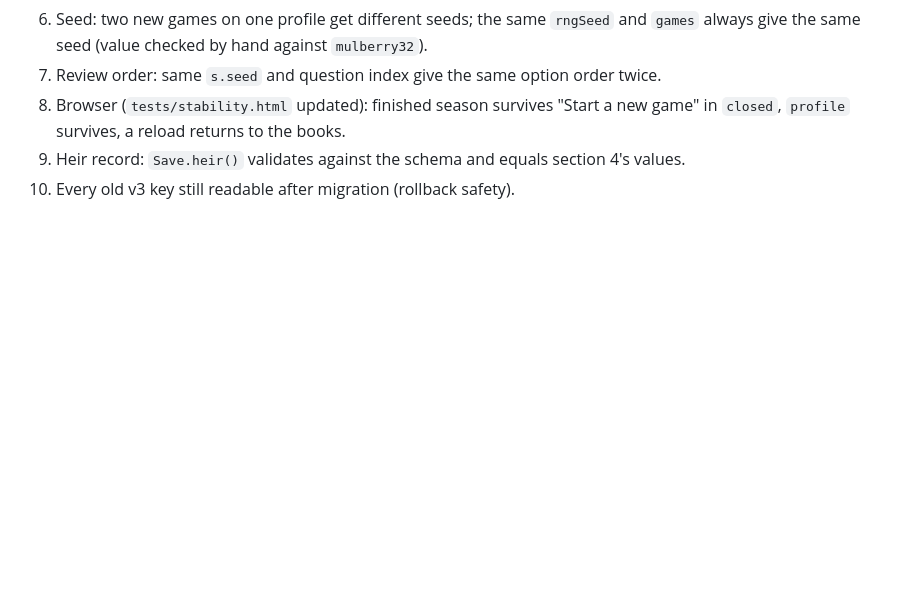
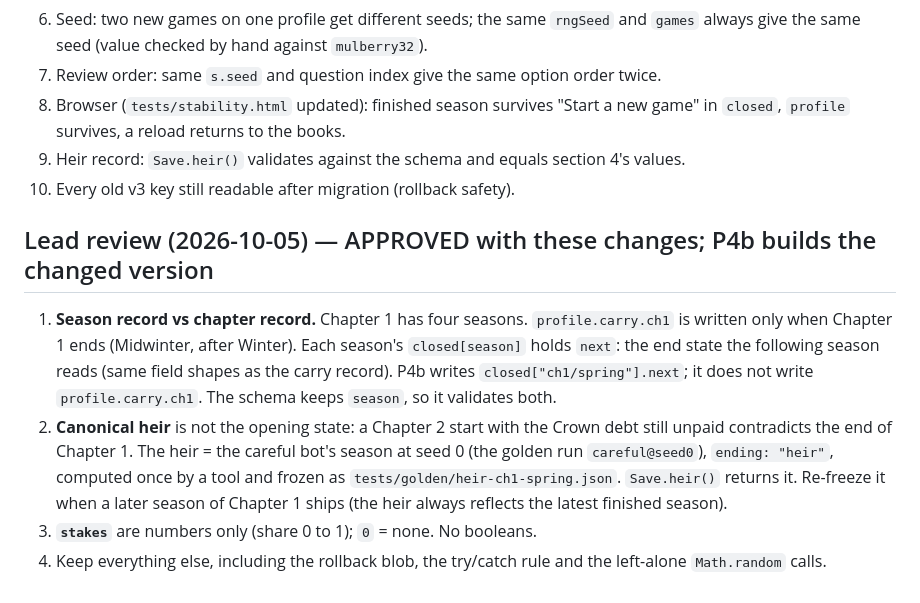
Before and after one commit to Henry-The-Robot/Ledger_and_Crown, a Markdown page: docs/design/save-and-carry.md, the part around the change. Rendered like a GitHub page; blank space fills up the shorter version.

Commit message:
auto: 2 file(s) - 2026-10-04 22:53

```diff
--- a/docs/design/save-and-carry.md
+++ b/docs/design/save-and-carry.md
@@ -112,3 +112,15 @@ Left as is on purpose: `codex.js` `shuffle` (line 46, Speak the Word order) and
 8. Browser (`tests/stability.html` updated): finished season survives "Start a new game" in `closed`, `profile` survives, a reload returns to the books.
 9. Heir record: `Save.heir()` validates against the schema and equals section 4's values.
 10. Every old v3 key still readable after migration (rollback safety).
+
+## Lead review (2026-10-05) — APPROVED with these changes; P4b builds the changed version
+1. **Season record vs chapter record.** Chapter 1 has four seasons. `profile.carry.ch1` is written only when Chapter 1
+   ends (Midwinter, after Winter). Each season's `closed[season]` holds `next`: the end state the following season reads
+   (same field shapes as the carry record). P4b writes `closed["ch1/spring"].next`; it does not write `profile.carry.ch1`.
+   The schema keeps `season`, so it validates both.
+2. **Canonical heir** is not the opening state: a Chapter 2 start with the Crown debt still unpaid contradicts the end of
+   Chapter 1. The heir = the careful bot's season at seed 0 (the golden run `careful@seed0`), `ending: "heir"`,
+   computed once by a tool and frozen as `tests/golden/heir-ch1-spring.json`. `Save.heir()` returns it. Re-freeze it
+   when a later season of Chapter 1 ships (the heir always reflects the latest finished season).
+3. **`stakes`** are numbers only (share 0 to 1); `0` = none. No booleans.
+4. Keep everything else, including the rollback blob, the try/catch rule and the left-alone `Math.random` calls.
```
Also changed, not shown: 1 other file.
